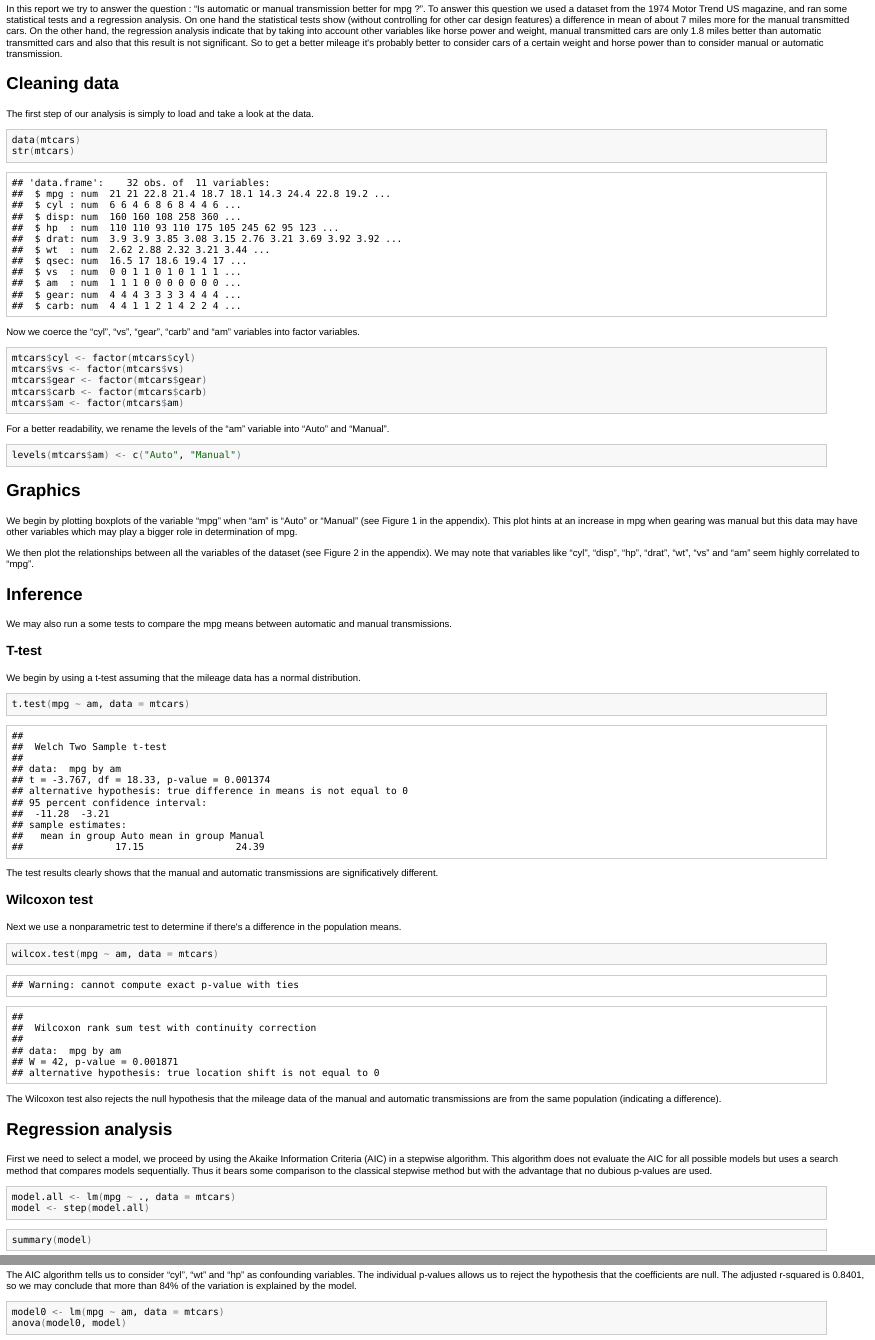
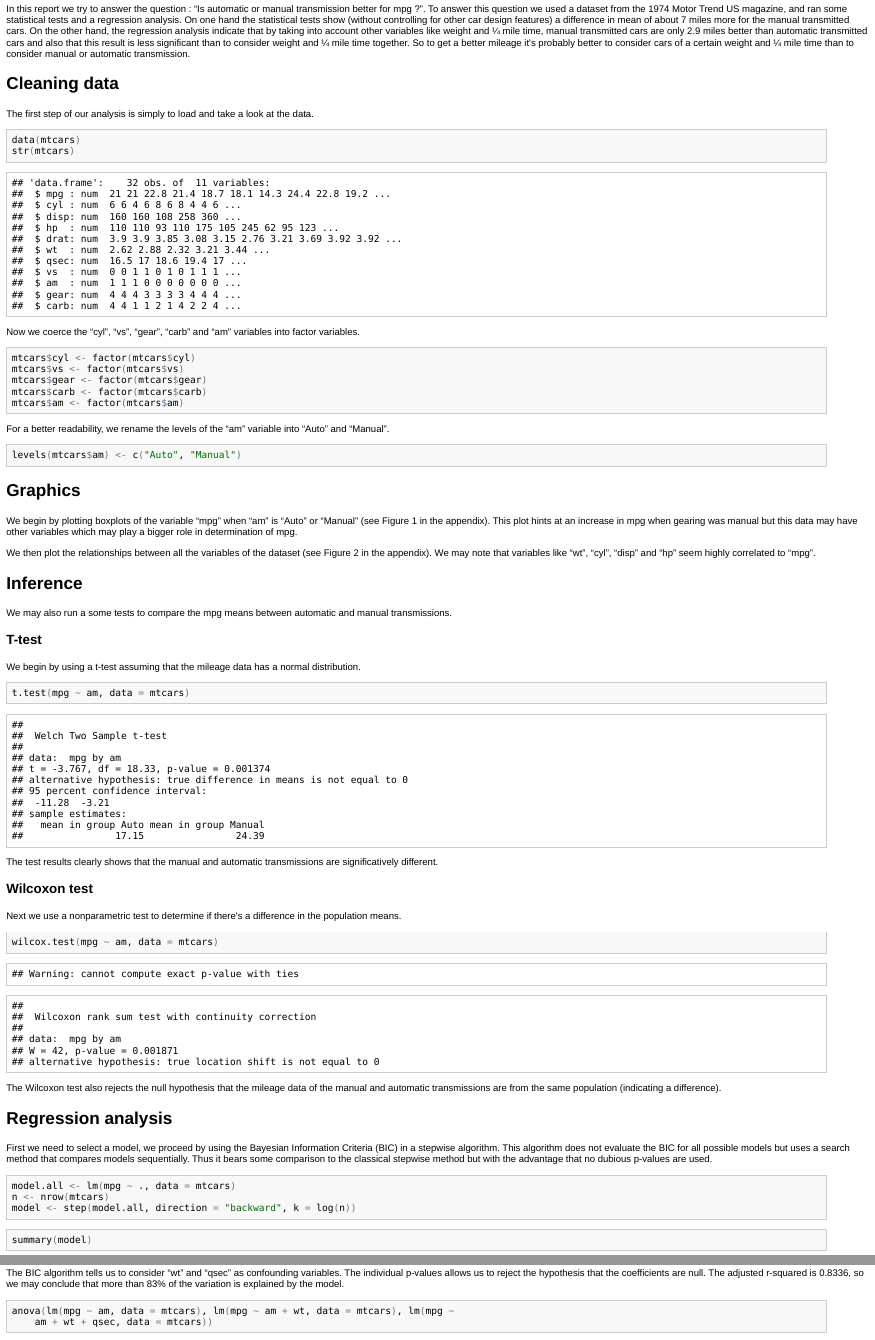
Before and after one commit to ppaquay/RegModels, an R Markdown document (Report.Rmd): the page in a window 1100 px wide, from 140 px down, and a second part further down, joined at a grey line. The pictures show the output file Report.html that the author committed with the source, opened offline.

Commit message:
Sixth draft using BIC to fit model

````diff
--- a/Report.Rmd
+++ b/Report.Rmd
@@ -5,7 +5,7 @@ Motor Trends : Automatic or Manual transmission for better mileage ?
 
 ## Executive summary
 
-In this report we try to answer the question : "Is automatic or manual transmission better for mpg ?". To answer this question we used a dataset from the 1974 Motor Trend US magazine, and ran some statistical tests and a regression analysis. On one hand the statistical tests show (without controlling for other car design features) a difference in mean of about 7 miles more for the manual transmitted cars. On the other hand, the regression analysis indicate that by taking into account other variables like horse power and weight, manual transmitted cars are only 1.8 miles better than automatic transmitted cars and also that this result is not significant. So to get a better mileage it's probably better to consider cars of a certain weight and horse power than to consider manual or automatic transmission.
+In this report we try to answer the question : "Is automatic or manual transmission better for mpg ?". To answer this question we used a dataset from the 1974 Motor Trend US magazine, and ran some statistical tests and a regression analysis. On one hand the statistical tests show (without controlling for other car design features) a difference in mean of about 7 miles more for the manual transmitted cars. On the other hand, the regression analysis indicate that by taking into account other variables like weight and 1/4 mile time, manual transmitted cars are only 2.9 miles better than automatic transmitted cars and also that this result is less significant than to consider weight and 1/4 mile time together. So to get a better mileage it's probably better to consider cars of a certain weight and 1/4 mile time than to consider manual or automatic transmission.
 
 ## Cleaning data
 
@@ -36,7 +36,7 @@ levels(mtcars$am) <- c("Auto", "Manual")
 
 We begin by plotting boxplots of the variable "mpg" when "am" is "Auto" or "Manual" (see Figure 1 in the appendix). This plot hints at an increase in mpg when gearing was manual but this data may have other variables which may play a bigger role in determination of mpg.
 
-We then plot the relationships between all the variables of the dataset (see Figure 2 in the appendix). We may note that variables like "cyl", "disp", "hp", "drat", "wt", "vs" and "am" seem highly correlated to "mpg".
+We then plot the relationships between all the variables of the dataset (see Figure 2 in the appendix). We may note that variables like "wt", "cyl", "disp" and "hp" seem highly correlated to "mpg".
 
 ## Inference
 
@@ -64,21 +64,21 @@ The Wilcoxon test also rejects the null hypothesis that the mileage data of the
 
 ## Regression analysis
 
-First we need to select a model, we proceed by using the Akaike Information Criteria (AIC) in a stepwise algorithm. This algorithm does not evaluate the AIC for all possible models but uses a search method that compares models sequentially. Thus it bears some comparison to the classical stepwise method but with the advantage that no dubious p-values are used.
+First we need to select a model, we proceed by using the Bayesian Information Criteria (BIC) in a stepwise algorithm. This algorithm does not evaluate the BIC for all possible models but uses a search method that compares models sequentially. Thus it bears some comparison to the classical stepwise method but with the advantage that no dubious p-values are used.
 
 ```{r results = 'hide'}
 model.all <- lm(mpg ~ ., data = mtcars)
-model <- step(model.all)
+n <- nrow(mtcars)
+model <- step(model.all, direction = "backward", k = log(n))
 ```
 
 ```{r}
 summary(model)
 ```
 
-The AIC algorithm tells us to consider "cyl", "wt" and "hp" as confounding variables. The individual p-values allows us to reject the hypothesis that the coefficients are null. The adjusted r-squared is `r summary(model)$adj.r.squared`, so we may conclude that more than `r round(summary(model)$adj.r.squared * 100)`% of the variation is explained by the model.
+The BIC algorithm tells us to consider "wt" and "qsec" as confounding variables. The individual p-values allows us to reject the hypothesis that the coefficients are null. The adjusted r-squared is `r summary(model)$adj.r.squared`, so we may conclude that more than `r round(summary(model)$adj.r.squared * 100)`% of the variation is explained by the model.
 
 ```{r}
-model0 <- lm(mpg ~ am, data = mtcars)
-anova(model0, model)
+anova(lm(mpg ~ am, data = mtcars), lm(mpg ~ am + wt, data = mtcars), lm(mpg ~ am + wt + qsec, data = mtcars))
 ```
 
````
Also changed, not shown: Report.html, Report.md, figure/unnamed-chunk-15.png, Report.Rmd (6 more changed lines).
